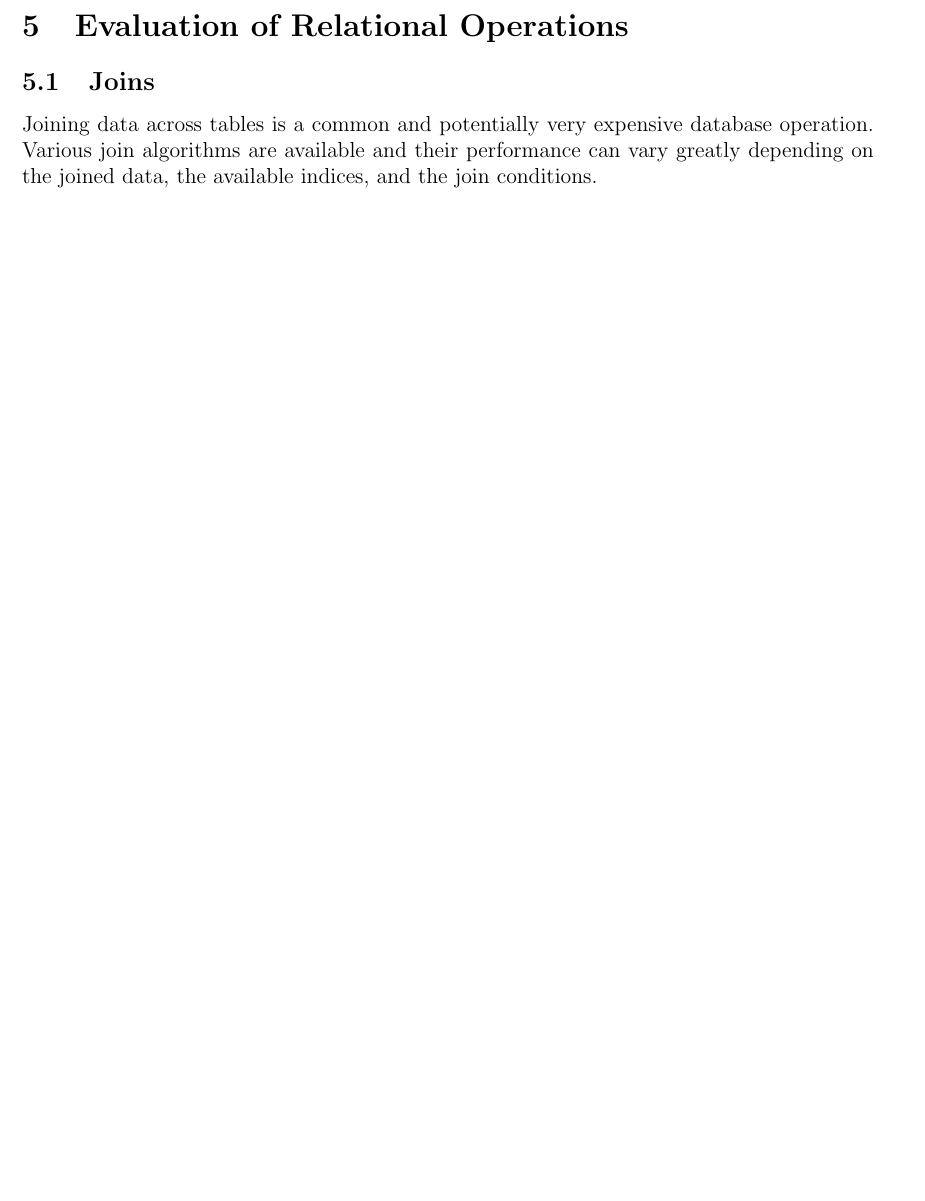
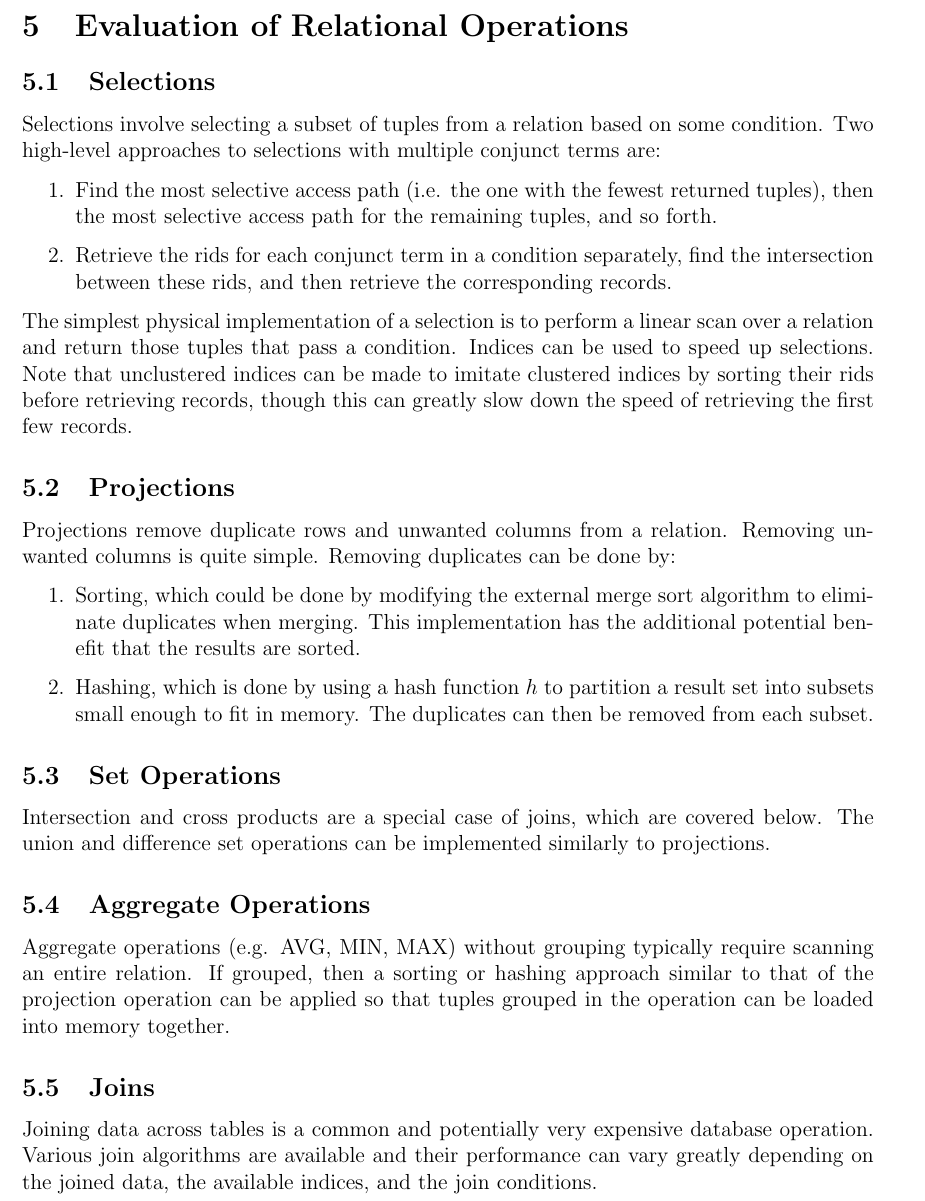
Before and after one commit to m-socha/CS-448-Notes, a LaTeX document (notes.tex): part of page 10 of 11 before the commit and part of page 10 of 12 after it, cut so that both start at the same text, the shorter picture padded with empty space. Compiled offline with pdfLaTeX.

Commit message:
Add subsections for remaining relational operations.

```diff
--- a/notes.tex
+++ b/notes.tex
@@ -197,6 +197,39 @@
 
   \section{Evaluation of Relational Operations}
 
+    \subsection{Selections}
+      Selections involve selecting a subset of tuples from a relation based on some condition. Two high-level approaches to selections with multiple conjunct
+      terms are:
+
+      \begin{enumerate}
+        \item Find the most selective access path (i.e. the one with the fewest returned tuples), then the most selective access path for the remaining
+          tuples, and so forth.
+        \item Retrieve the rids for each conjunct term in a condition separately, find the intersection between these rids, and then retrieve the corresponding
+          records.
+      \end{enumerate}
+
+      The simplest physical implementation of a selection is to perform a linear scan over a relation and return those tuples that pass a condition. Indices can
+      be used to speed up selections. Note that unclustered indices can be made to imitate clustered indices by sorting their rids before retrieving records, though
+      this can greatly slow down the speed of retrieving the first few records.
+
+    \subsection{Projections}
+      Projections remove duplicate rows and unwanted columns from a relation. Removing unwanted columns is quite simple. Removing duplicates can be done by:
+
+      \begin{enumerate}
+        \item Sorting, which could be done by modifying the external merge sort algorithm to eliminate duplicates when merging. This implementation has the
+          additional potential benefit that the results are sorted.
+        \item Hashing, which is done by using a hash function $h$ to partition a result set into subsets small enough to fit in memory. The duplicates can then
+          be removed from each subset.
+      \end{enumerate}
+
+    \subsection{Set Operations}
+      Intersection and cross products are a special case of joins, which are covered below. The union and difference set operations can be implemented similarly
+      to projections.
+
+    \subsection{Aggregate Operations}
+      Aggregate operations (e.g. AVG, MIN, MAX) without grouping typically require scanning an entire relation. If grouped, then a sorting or hashing approach
+      similar to that of the projection operation can be applied so that tuples grouped in the operation can be loaded into memory together.
+
     \subsection{Joins}
       Joining data across tables is a common and potentially very expensive database operation. Various join algorithms are available and their performance
       can vary greatly depending on the joined data, the available indices, and the join conditions.
```
Also changed, not shown: notes.pdf.
